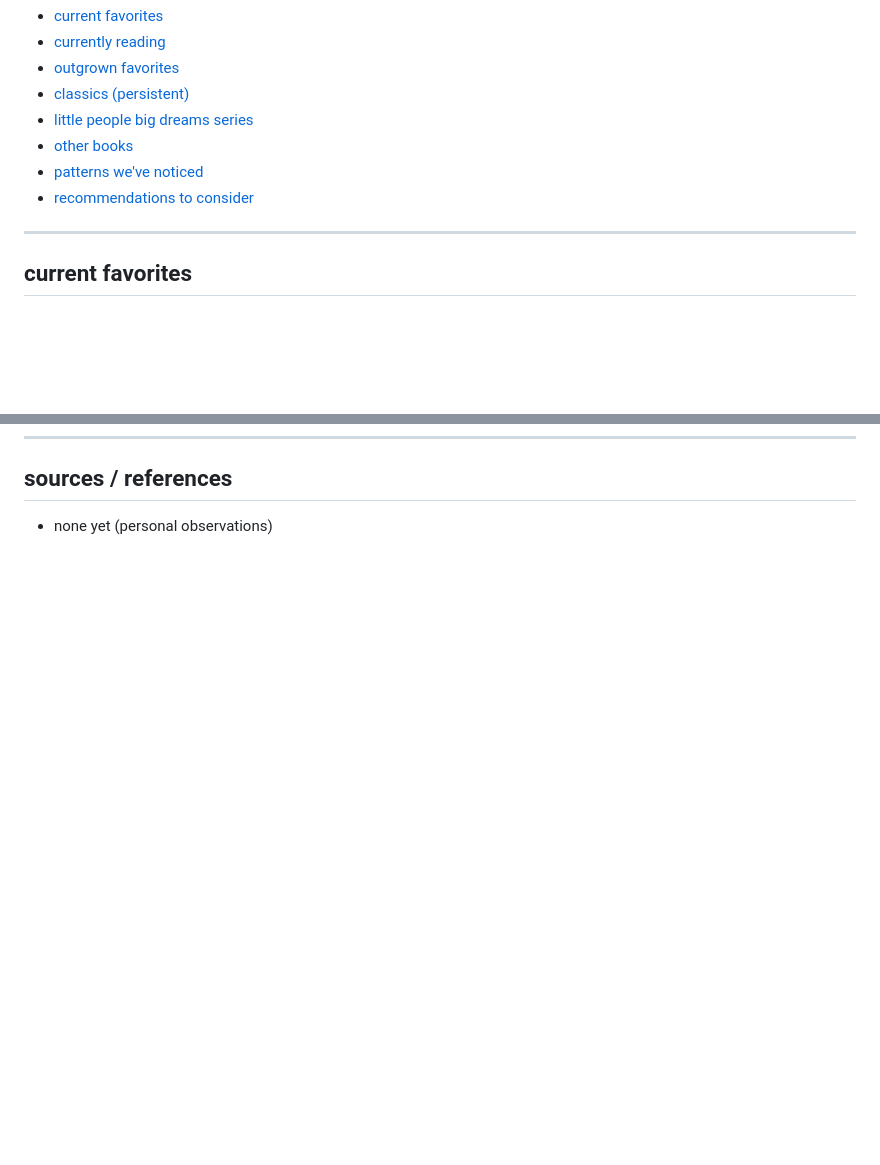
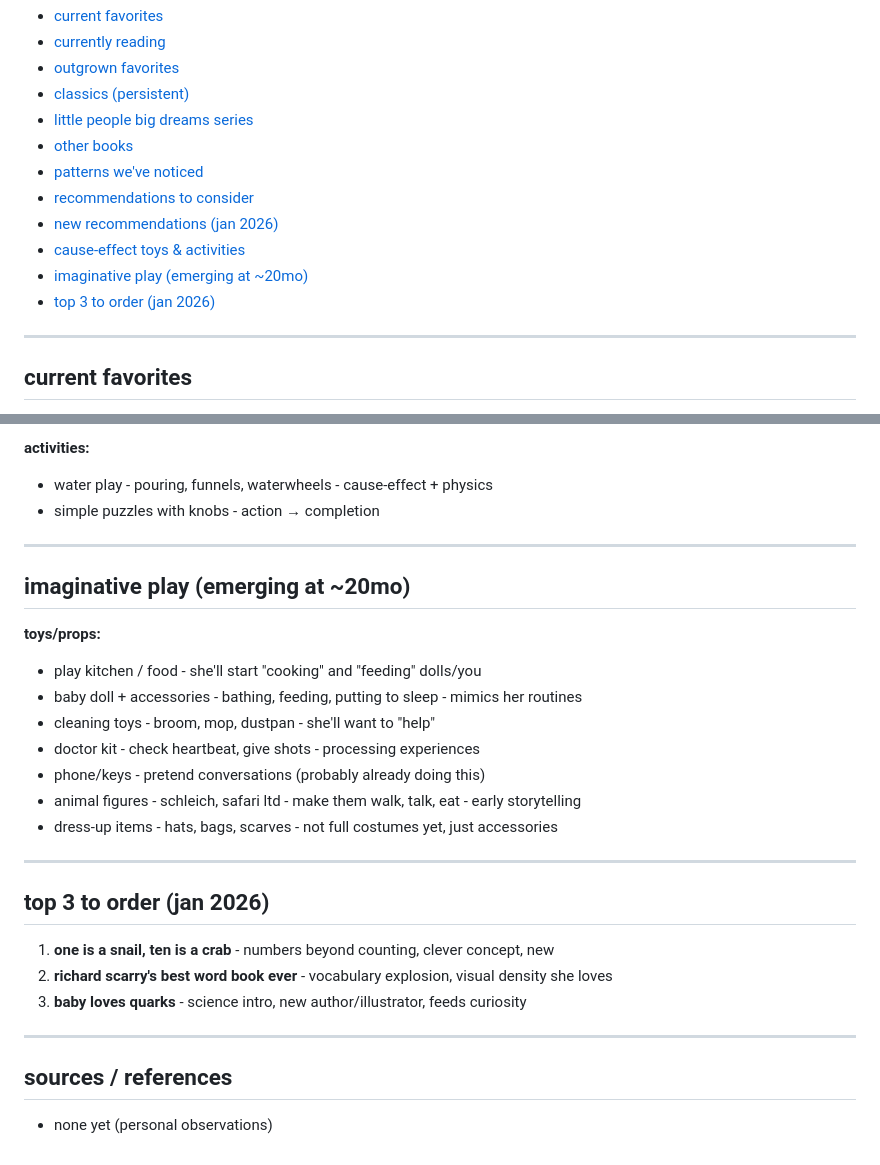
Before and after one commit to workinprogmess/homeschooling, a Markdown page: resources/books-mira.md, 2 parts joined by grey strips. Rendered like a GitHub page; blank space fills up the shorter version.

```diff
--- a/resources/books-mira.md
+++ b/resources/books-mira.md
@@ -15,6 +15,10 @@ mira's book collection - what she has, what she loves, what she's outgrown, and
 - [other books](#other-books)
 - [patterns we've noticed](#patterns-weve-noticed)
 - [recommendations to consider](#recommendations-to-consider)
+- [new recommendations (jan 2026)](#new-recommendations-jan-2026)
+- [cause-effect toys & activities](#cause-effect-toys--activities)
+- [imaginative play (emerging at ~20mo)](#imaginative-play-emerging-at-20mo)
+- [top 3 to order (jan 2026)](#top-3-to-order-jan-2026)
 <!-- toc:end -->
 ---
 
@@ -143,2 +204,29 @@ books we're thinking about adding (from earlier research)
+**activities:**
+- water play - pouring, funnels, waterwheels - cause-effect + physics
+- simple puzzles with knobs - action → completion
+
+---
+
+## imaginative play (emerging at ~20mo)
+
+**toys/props:**
+- play kitchen / food - she'll start "cooking" and "feeding" dolls/you
+- baby doll + accessories - bathing, feeding, putting to sleep - mimics her routines
+- cleaning toys - broom, mop, dustpan - she'll want to "help"
+- doctor kit - check heartbeat, give shots - processing experiences
+- phone/keys - pretend conversations (probably already doing this)
+- animal figures - schleich, safari ltd - make them walk, talk, eat - early storytelling
+- dress-up items - hats, bags, scarves - not full costumes yet, just accessories
+
+---
+
+## top 3 to order (jan 2026)
+
+1. **one is a snail, ten is a crab** - numbers beyond counting, clever concept, new
+2. **richard scarry's best word book ever** - vocabulary explosion, visual density she loves
+3. **baby loves quarks** - science intro, new author/illustrator, feeds curiosity
+
+---
+
 ## sources / references
 - none yet (personal observations)
```
Also changed, not shown: other parts of resources/books-mira.md (+57 -0 lines).
